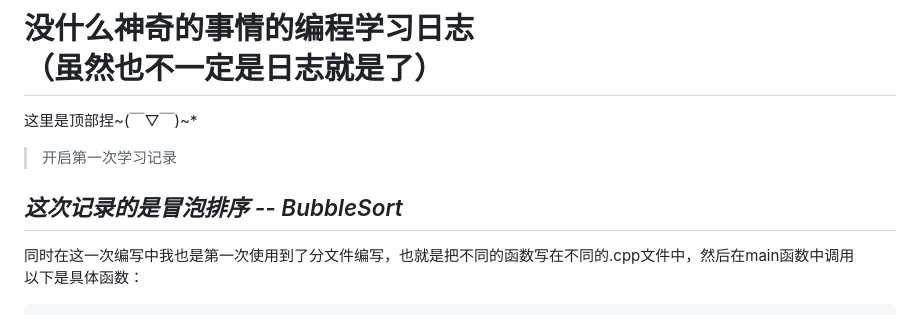
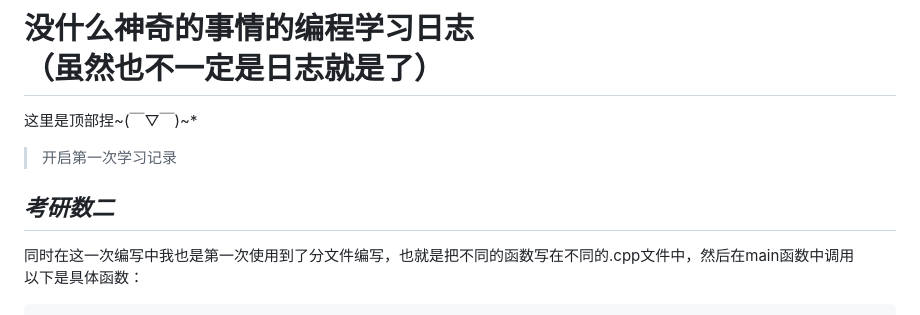
Before and after one commit to FormalinL/FormalinL.github.io, a Markdown page: README.md, the part around the change. GitHub-like rendering.

```diff
--- a/README.md
+++ b/README.md
@@ -4,7 +4,7 @@
 
 > 开启第一次学习记录
 
- ## *这次记录的是冒泡排序 -- BubbleSort*  <br>
+ ## *考研数二*  <br>
   同时在这一次编写中我也是第一次使用到了分文件编写，也就是把不同的函数写在不同的\.cpp文件中，然后在main函数中调用
   以下是具体函数：
 
```
